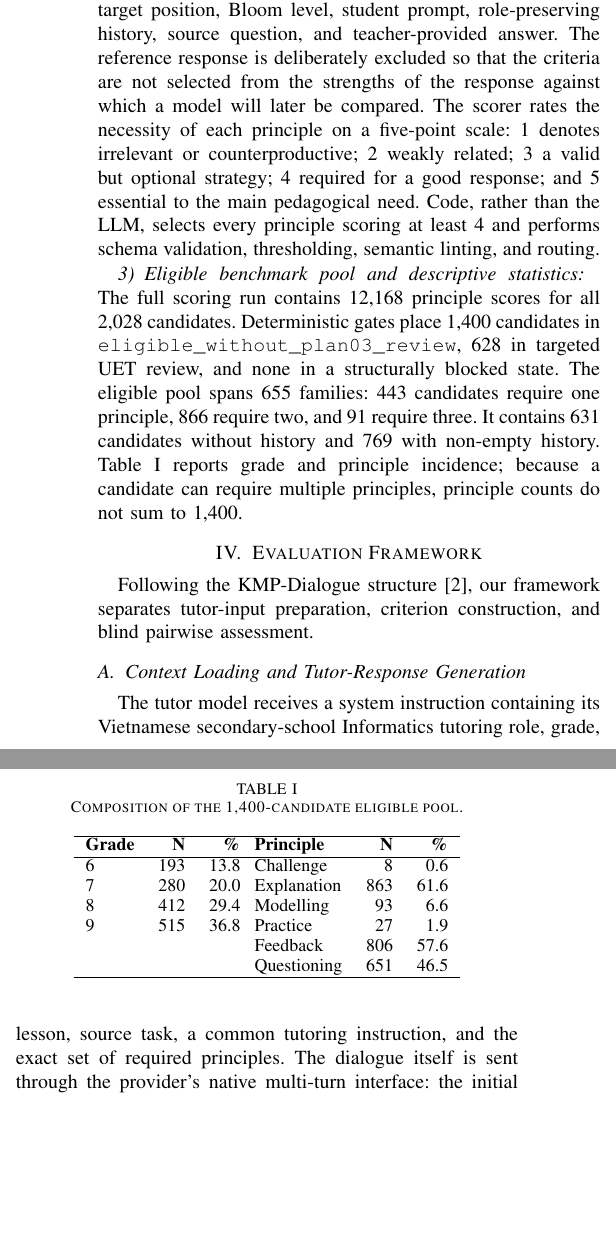
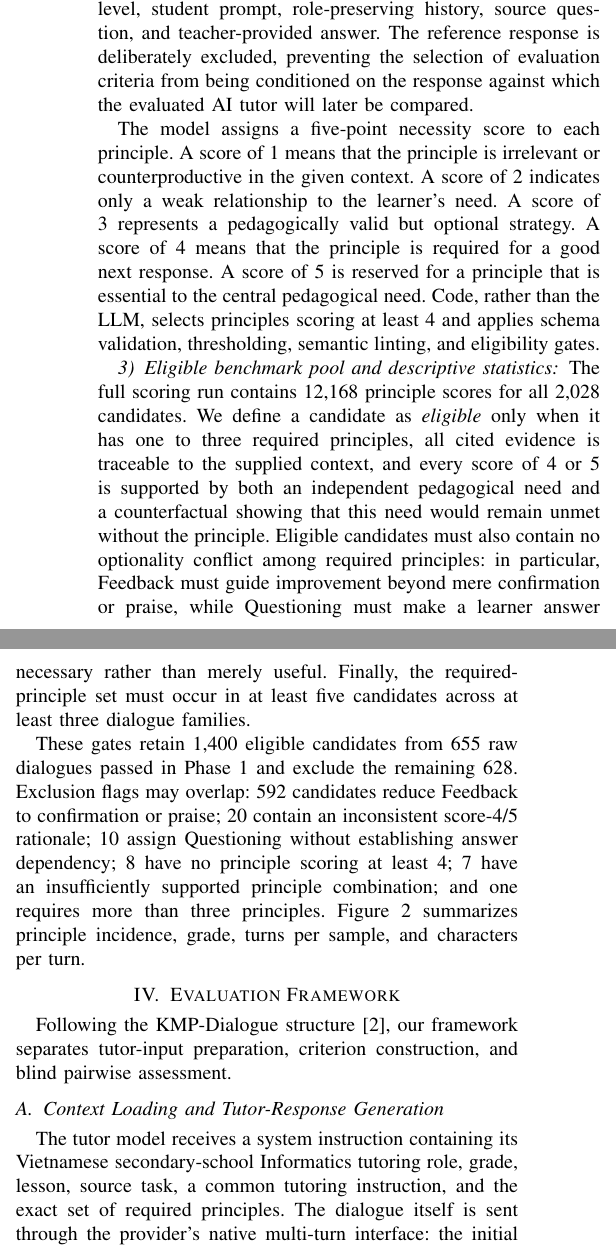
Before and after one commit to quan2422002/edu-benchmark, a LaTeX paper (kse_submit_manuscript/manuscript/main.tex): two parts of the columns of page 3 of 5 before the commit and two parts of the columns of page 3 of 7 after it, joined at a grey line, cut so that both start at the same text, the shorter picture padded with empty space. Compiled offline with pdfLaTeX; a missing font is replaced by an installed copy or a similar font; a LaTeX package or settings file that is missing is left out.

Commit message:
update section 3 flow

```diff
--- a/kse_submit_manuscript/manuscript/main.tex
+++ b/kse_submit_manuscript/manuscript/main.tex
@@ -256,5 +256,4 @@ with code-based quality gates, and collection of the eligible benchmark pool.
 
 \subsubsection{Turn-level candidate construction}
 The 665 retained dialogues were converted deterministically by treating every
-tutor turn as a possible target. The initial student turn becomes the first
-prompt; all intervening utterances retain their student or tutor role as
+tutor turn as a possible reference response. The initial student turn becomes
@@ -269,12 +273 @@ partitions.
 
-\subsubsection{LLM-assisted principle assignment and filtering}
-For each candidate, Gemini~3.5~Flash receives the grade, lesson, target
-position, Bloom level, student prompt, role-preserving history, source
-question, and teacher-provided answer. The reference response is deliberately
-excluded so that the criteria are not selected from the strengths of the
-response against which a model will later be compared. The scorer rates the
-necessity of each principle on a five-point scale: 1 denotes irrelevant or
-counterproductive; 2 weakly related; 3 a valid but optional strategy; 4
-required for a good response; and 5 essential to the main pedagogical need.
-Code, rather than the LLM, selects every principle scoring at least 4 and
-performs schema validation, thresholding, semantic linting, and routing.
@@ -281,31 +277,39 @@ performs schema validation, thresholding, semantic linting, and routing.
+grade, lesson, target position, Bloom level, student prompt, role-preserving
+history, source question, and teacher-provided answer. The reference response
+is deliberately excluded, preventing the selection of evaluation criteria
+from being conditioned on the response against which the evaluated AI tutor will
+later be compared.
+
+The model assigns a five-point necessity score to each principle. A score of 1
+means that the principle is irrelevant or counterproductive in the given
+context. A score of 2 indicates only a weak relationship to the learner's
+need. A score of 3 represents a pedagogically valid but optional strategy. A
+score of 4 means that the principle is required for a good next response. A
+score of 5 is reserved for a principle that is essential to the central
+pedagogical need. Code, rather than the LLM, selects principles scoring at
+least 4 and applies schema validation, thresholding, semantic linting, and
+eligibility gates.
 
 \subsubsection{Eligible benchmark pool and descriptive statistics}
 The full scoring run contains 12,168 principle scores for all 2,028
-candidates. Deterministic gates place 1,400 candidates in
-\texttt{eligible\_without\_plan03\_review}, 628 in targeted UET review, and
-none in a structurally blocked state. The eligible pool spans 655 families:
-443 candidates require one principle, 866 require two, and 91 require three.
-It contains 631 candidates without history and 769 with non-empty history.
-Table~\ref{tab:eligible-pool} reports grade and principle incidence; because a
-candidate can require multiple principles, principle counts do not sum to
-1,400.
+candidates. We define a candidate as \emph{eligible} only when it has one to
+three required principles, all cited evidence is traceable to the supplied
+context, and every score of 4 or 5 is supported by both an independent
+pedagogical need and a counterfactual showing that this need would remain
+unmet without the principle. Eligible candidates must also contain no
+optionality conflict among required principles: in particular, Feedback must guide improvement beyond
+mere confirmation or praise, while Questioning must make a learner answer
+necessary rather than merely useful. Finally, the required-principle set must
+occur in at least five candidates across at least three dialogue families.
 
-\begin{table}[t]
-\caption{Composition of the 1,400-candidate eligible pool.}
-\label{tab:eligible-pool}
+These gates retain 1,400 eligible candidates from 655 raw dialogues passed in Phase~1 and
+exclude the remaining 628. Exclusion flags may overlap: 592 candidates reduce
+Feedback to confirmation or praise; 20 contain an inconsistent score-4/5
+rationale; 10 assign Questioning without establishing answer dependency; 8
+have no principle scoring at least 4; 7 have an insufficiently supported
+principle combination; and one requires more than three principles.
+Figure~\ref{fig:phase3-statistics} summarizes principle incidence, grade,
+turns per sample, and characters per turn.
+
+\begin{figure*}[t]
 \centering
-\small
-\begin{tabular}{lrr@{\hspace{7pt}}lrr}
-\hline
-\textbf{Grade} & \textbf{N} & \textbf{\%} &
-\textbf{Principle} & \textbf{N} & \textbf{\%} \\
-\hline
-6 & 193 & 13.8 & Challenge & 8 & 0.6 \\
-7 & 280 & 20.0 & Explanation & 863 & 61.6 \\
-8 & 412 & 29.4 & Modelling & 93 & 6.6 \\
-9 & 515 & 36.8 & Practice & 27 & 1.9 \\
- & & & Feedback & 806 & 57.6 \\
- & & & Questioning & 651 & 46.5 \\
-\hline
-\end{tabular}
-\end{table}
@@ -312,3 +321,5 @@ candidate can require multiple principles, principle counts do not sum to
+\label{fig:phase3-statistics}
+\end{figure*}
 
 \section{Evaluation Framework}
 
```
Also changed, not shown: kse_submit_manuscript/manuscript/main.tex (43 more changed lines).
